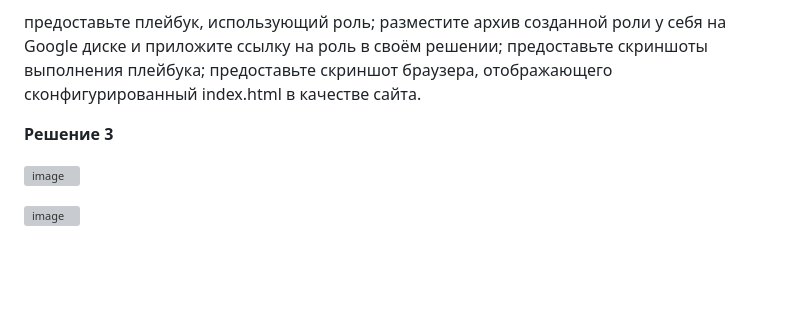
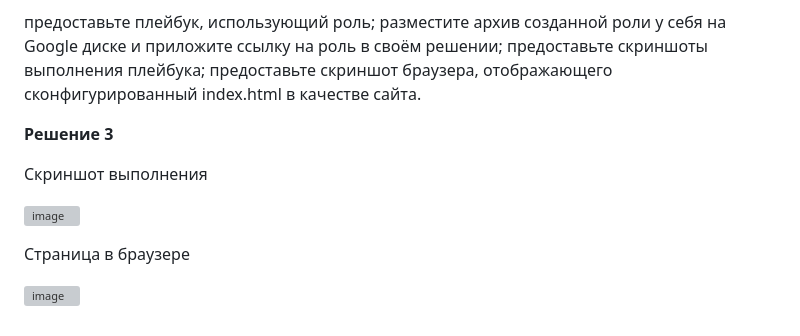
Before and after one commit to SKA1010/hw_ansible2, a Markdown page: README.md, the part around one of its changes. GitHub-like rendering; blank space fills up the shorter version; grey boxes are pictures that could not be loaded.

```diff
--- a/README.md
+++ b/README.md
@@ -52,6 +56,10 @@
 
 **Решение 3**
 
+Скриншот выполнения
+
 ![image](https://github.com/SKA1010/hw_ansible2/assets/125235217/db9c7576-4f9c-4122-b37d-0a07f27eb3f3)
 
+Страница в браузере
+
 ![image](https://github.com/SKA1010/hw_ansible2/assets/125235217/04624ccd-df07-425e-8bc8-52b649128a8f)
```
Also changed, not shown: other parts of README.md (+5 -1 lines).
